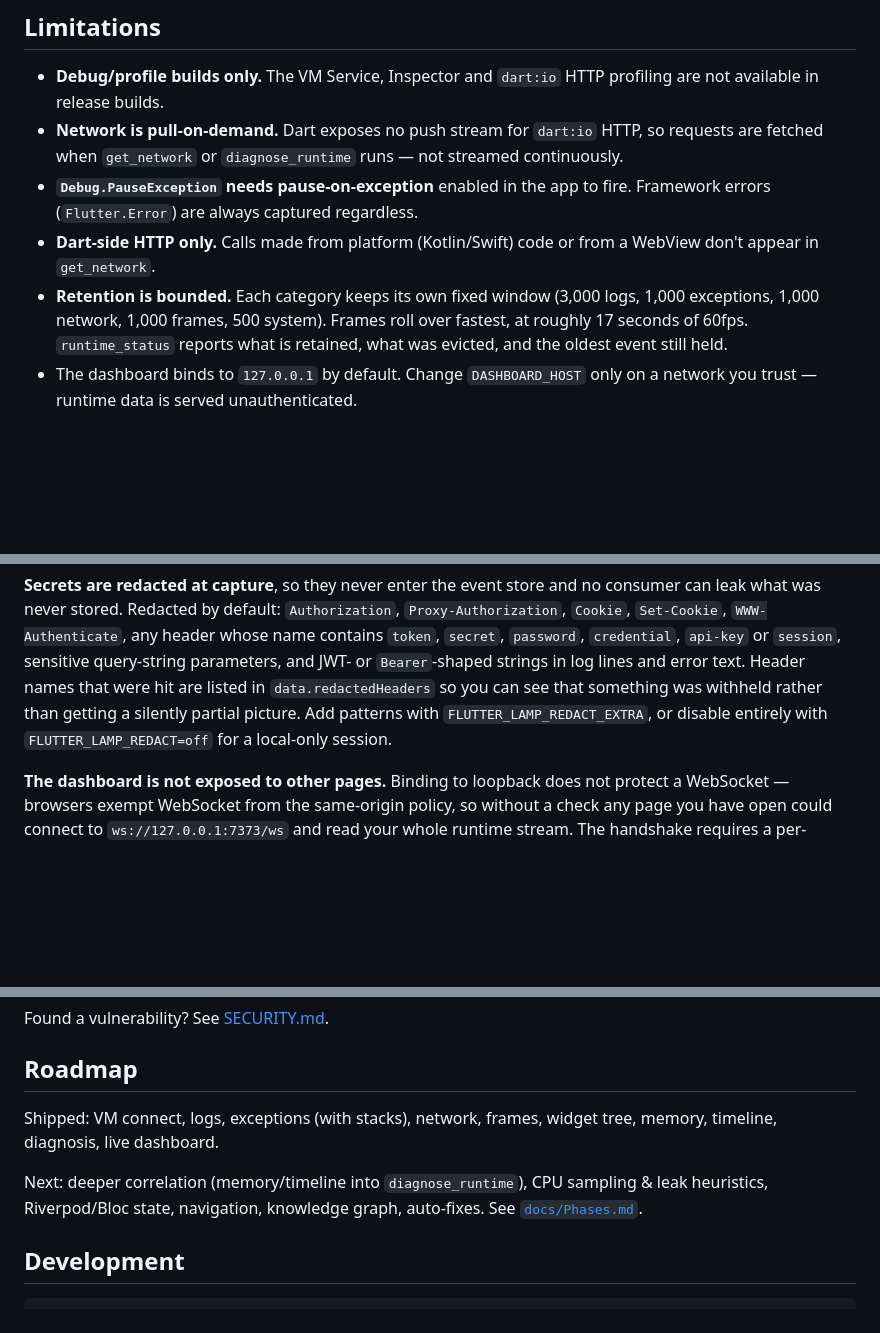
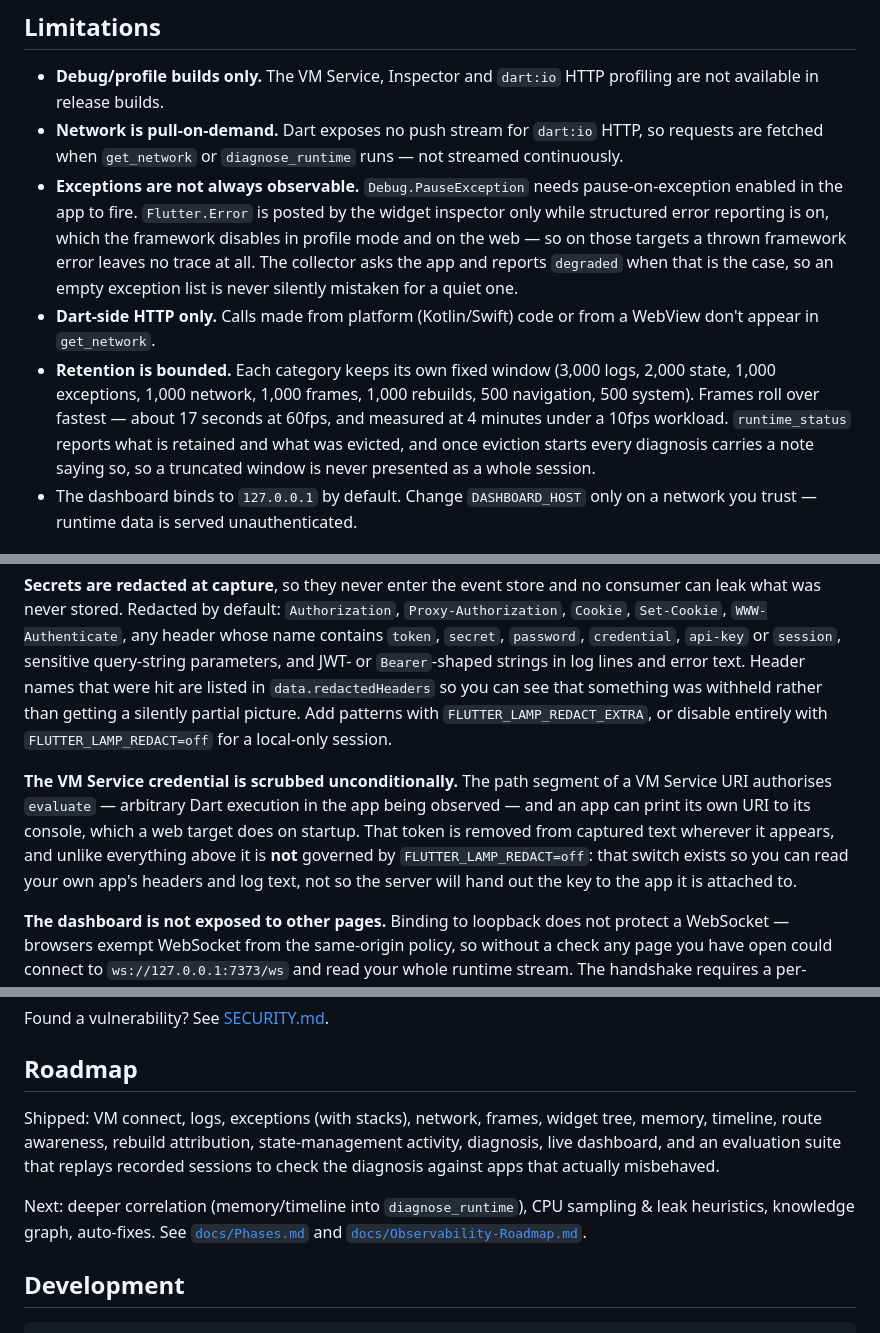
Before and after one commit to itsonu/flutter-lamp, a Markdown page: README.md, 3 parts joined by grey strips. Rendered like a GitHub page; blank space fills up the shorter version.

Commit message:
docs(readme): correct claims the last ten commits left stale
The root README was the one doc nothing touched all night, and it had drifted in
five places — including a claim I corrected in docs/Implementation-Notes.md and
then left standing here.

- "Framework errors (`Flutter.Error`) are always captured regardless." False, and
  measured false: the inspector posts it only while structured error reporting is
  on, which the framework disables in profile mode and on the web. On those
  targets a thrown framework error leaves no trace. Now says so, and says the
  collector reports `degraded` rather than letting an empty list read as quiet.
- The retention list named five categories and omitted three (state, rebuilds,
  navigation). It also gave only the 60fps figure; a 25-minute run measured
  eviction starting at 4 minutes under a 10fps workload, and the note that every
  diagnosis carries a retention warning once eviction begins was missing.
- Security described header, query and JWT redaction but not the VM Service
  credential scrub, and did not say that `FLUTTER_LAMP_REDACT=off` deliberately
  does **not** disable it. That distinction is the point: the switch exists so a
  developer can read their own app's data, not so the server hands out the key to
  the app it is attached to.
- "Agents should not call all sixteen" — the table lists 22.
- The roadmap listed state-management and navigation as *next*; both shipped in
  0.17.0.

Also refreshed three tool rows whose output grew in 0.19.0: `runtime_status`
(cost, clock offset), `diagnose_runtime` (stable `cause`, unobservable
coverage), `get_state_activity` (Provider and Bloc, not just Riverpod).

Verified rather than eyeballed: the README's tool table and the server's
`tools/list` now agree exactly — 22 each, no entry on either side missing from
the other.

Note the published 0.19.0 tarball carries the old README, since README ships in
the package. npm's page will show it until the next release.

Co-Authored-By: Claude Opus 5 <noreply@anthropic.com>

```diff
--- a/README.md
+++ b/README.md
@@ -237,14 +237,22 @@ never scrape DevTools, and never claim a cause the evidence doesn't support.
 - **Network is pull-on-demand.** Dart exposes no push stream for `dart:io` HTTP,
   so requests are fetched when `get_network` or `diagnose_runtime` runs — not
   streamed continuously.
-- **`Debug.PauseException` needs pause-on-exception** enabled in the app to fire.
-  Framework errors (`Flutter.Error`) are always captured regardless.
+- **Exceptions are not always observable.** `Debug.PauseException` needs
+  pause-on-exception enabled in the app to fire. `Flutter.Error` is posted by the
+  widget inspector only while structured error reporting is on, which the
+  framework disables in profile mode and on the web — so on those targets a
+  thrown framework error leaves no trace at all. The collector asks the app and
+  reports `degraded` when that is the case, so an empty exception list is never
+  silently mistaken for a quiet one.
 - **Dart-side HTTP only.** Calls made from platform (Kotlin/Swift) code or from a
   WebView don't appear in `get_network`.
 - **Retention is bounded.** Each category keeps its own fixed window (3,000
-  logs, 1,000 exceptions, 1,000 network, 1,000 frames, 500 system). Frames roll
-  over fastest, at roughly 17 seconds of 60fps. `runtime_status` reports what is
-  retained, what was evicted, and the oldest event still held.
+  logs, 2,000 state, 1,000 exceptions, 1,000 network, 1,000 frames, 1,000
+  rebuilds, 500 navigation, 500 system). Frames roll over fastest — about 17
+  seconds at 60fps, and measured at 4 minutes under a 10fps workload.
+  `runtime_status` reports what is retained and what was evicted, and once
+  eviction starts every diagnosis carries a note saying so, so a truncated
+  window is never presented as a whole session.
 - The dashboard binds to `127.0.0.1` by default. Change `DASHBOARD_HOST` only on a
   network you trust — runtime data is served unauthenticated.
 
@@ -266,6 +274,14 @@ getting a silently partial picture. Add patterns with
 `FLUTTER_LAMP_REDACT_EXTRA`, or disable entirely with `FLUTTER_LAMP_REDACT=off`
 for a local-only session.
 
+**The VM Service credential is scrubbed unconditionally.** The path segment of a
+VM Service URI authorises `evaluate` — arbitrary Dart execution in the app being
+observed — and an app can print its own URI to its console, which a web target
+does on startup. That token is removed from captured text wherever it appears,
+and unlike everything above it is **not** governed by `FLUTTER_LAMP_REDACT=off`:
+that switch exists so you can read your own app's headers and log text, not so
+the server will hand out the key to the app it is attached to.
+
 **The dashboard is not exposed to other pages.** Binding to loopback does not
 protect a WebSocket — browsers exempt WebSocket from the same-origin policy, so
 without a check any page you have open could connect to
@@ -283,11 +299,14 @@ Found a vulnerability? See [SECURITY.md](SECURITY.md).
 ## Roadmap
 
 Shipped: VM connect, logs, exceptions (with stacks), network, frames, widget
-tree, memory, timeline, diagnosis, live dashboard.
+tree, memory, timeline, route awareness, rebuild attribution, state-management
+activity, diagnosis, live dashboard, and an evaluation suite that replays
+recorded sessions to check the diagnosis against apps that actually misbehaved.
 
-Next: deeper correlation (memory/timeline into `diagnose_runtime`), CPU
-sampling & leak heuristics, Riverpod/Bloc state, navigation, knowledge graph,
-auto-fixes. See [`docs/Phases.md`](docs/Phases.md).
+Next: deeper correlation (memory/timeline into `diagnose_runtime`), CPU sampling
+& leak heuristics, knowledge graph, auto-fixes. See
+[`docs/Phases.md`](docs/Phases.md) and
+[`docs/Observability-Roadmap.md`](docs/Observability-Roadmap.md).
 
 ## Development
 
```
Also changed, not shown: other parts of README.md (+4 -4 lines).
